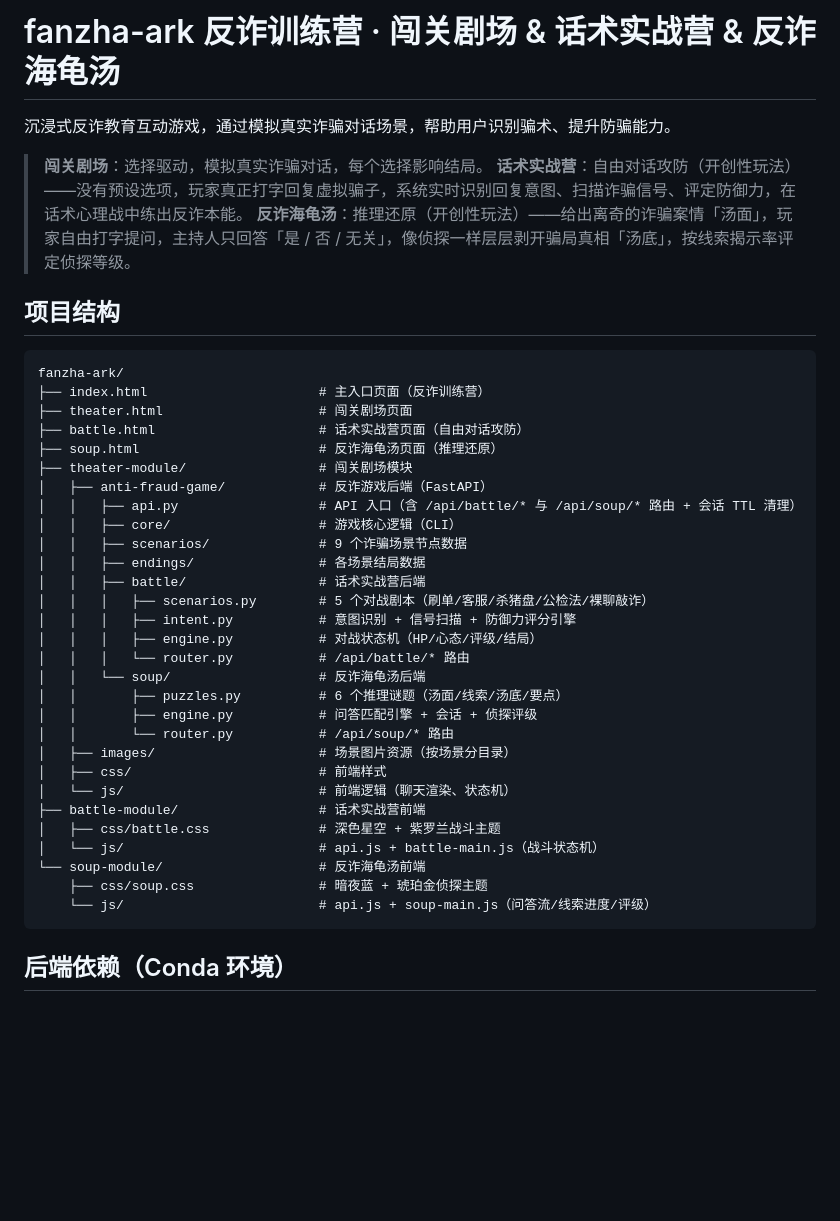
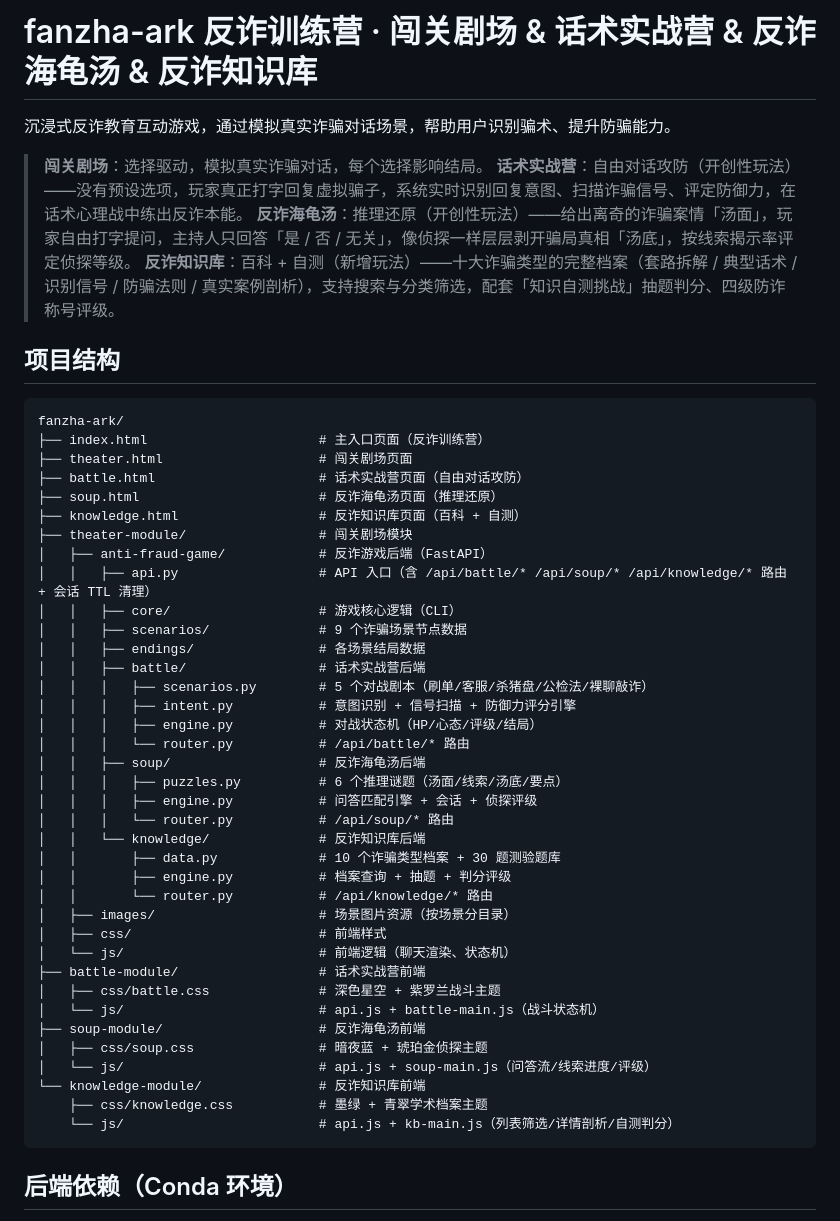
Before and after one commit to Orionfy/fanzha-ark, a Markdown page: README.md, the part around one of its changes. GitHub-like rendering; blank space fills up the shorter version.

Commit message:
docs: README新增反诈知识库玩法与v2稳定性说明

````diff
--- a/README.md
+++ b/README.md
@@ -1,10 +1,11 @@
-# fanzha-ark 反诈训练营 · 闯关剧场 & 话术实战营 & 反诈海龟汤
+# fanzha-ark 反诈训练营 · 闯关剧场 & 话术实战营 & 反诈海龟汤 & 反诈知识库
 
 沉浸式反诈教育互动游戏，通过模拟真实诈骗对话场景，帮助用户识别骗术、提升防骗能力。
 
 > **闯关剧场**：选择驱动，模拟真实诈骗对话，每个选择影响结局。
 > **话术实战营**：自由对话攻防（开创性玩法）——没有预设选项，玩家真正打字回复虚拟骗子，系统实时识别回复意图、扫描诈骗信号、评定防御力，在话术心理战中练出反诈本能。
 > **反诈海龟汤**：推理还原（开创性玩法）——给出离奇的诈骗案情「汤面」，玩家自由打字提问，主持人只回答「是 / 否 / 无关」，像侦探一样层层剥开骗局真相「汤底」，按线索揭示率评定侦探等级。
+> **反诈知识库**：百科 + 自测（新增玩法）——十大诈骗类型的完整档案（套路拆解 / 典型话术 / 识别信号 / 防骗法则 / 真实案例剖析），支持搜索与分类筛选，配套「知识自测挑战」抽题判分、四级防诈称号评级。
 
 ## 项目结构
 
@@ -14,9 +15,10 @@ fanzha-ark/
 ├── theater.html                    # 闯关剧场页面
 ├── battle.html                     # 话术实战营页面（自由对话攻防）
 ├── soup.html                       # 反诈海龟汤页面（推理还原）
+├── knowledge.html                  # 反诈知识库页面（百科 + 自测）
 ├── theater-module/                 # 闯关剧场模块
 │   ├── anti-fraud-game/            # 反诈游戏后端（FastAPI）
-│   │   ├── api.py                  # API 入口（含 /api/battle/* 与 /api/soup/* 路由 + 会话 TTL 清理）
+│   │   ├── api.py                  # API 入口（含 /api/battle/* /api/soup/* /api/knowledge/* 路由 + 会话 TTL 清理）
 │   │   ├── core/                   # 游戏核心逻辑（CLI）
 │   │   ├── scenarios/              # 9 个诈骗场景节点数据
 │   │   ├── endings/                # 各场景结局数据
@@ -25,19 +27,26 @@ fanzha-ark/
 │   │   │   ├── intent.py           # 意图识别 + 信号扫描 + 防御力评分引擎
 │   │   │   ├── engine.py           # 对战状态机（HP/心态/评级/结局）
 │   │   │   └── router.py           # /api/battle/* 路由
-│   │   └── soup/                   # 反诈海龟汤后端
-│   │       ├── puzzles.py          # 6 个推理谜题（汤面/线索/汤底/要点）
-│   │       ├── engine.py           # 问答匹配引擎 + 会话 + 侦探评级
-│   │       └── router.py           # /api/soup/* 路由
+│   │   ├── soup/                   # 反诈海龟汤后端
+│   │   │   ├── puzzles.py          # 6 个推理谜题（汤面/线索/汤底/要点）
+│   │   │   ├── engine.py           # 问答匹配引擎 + 会话 + 侦探评级
+│   │   │   └── router.py           # /api/soup/* 路由
+│   │   └── knowledge/              # 反诈知识库后端
+│   │       ├── data.py             # 10 个诈骗类型档案 + 30 题测验题库
+│   │       ├── engine.py           # 档案查询 + 抽题 + 判分评级
+│   │       └── router.py           # /api/knowledge/* 路由
 │   ├── images/                     # 场景图片资源（按场景分目录）
 │   ├── css/                        # 前端样式
 │   └── js/                         # 前端逻辑（聊天渲染、状态机）
 ├── battle-module/                  # 话术实战营前端
 │   ├── css/battle.css              # 深色星空 + 紫罗兰战斗主题
 │   └── js/                         # api.js + battle-main.js（战斗状态机）
-└── soup-module/                    # 反诈海龟汤前端
-    ├── css/soup.css                # 暗夜蓝 + 琥珀金侦探主题
-    └── js/                         # api.js + soup-main.js（问答流/线索进度/评级）
+├── soup-module/                    # 反诈海龟汤前端
+│   ├── css/soup.css                # 暗夜蓝 + 琥珀金侦探主题
+│   └── js/                         # api.js + soup-main.js（问答流/线索进度/评级）
+└── knowledge-module/               # 反诈知识库前端
+    ├── css/knowledge.css           # 墨绿 + 青翠学术档案主题
+    └── js/                         # api.js + kb-main.js（列表筛选/详情剖析/自测判分）
 ```
 
 ## 后端依赖（Conda 环境）
````
Also changed, not shown: other parts of README.md (+26 -0 lines).
